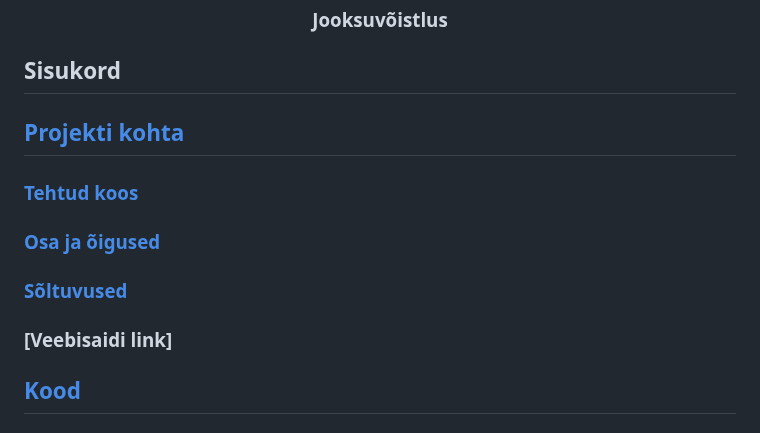
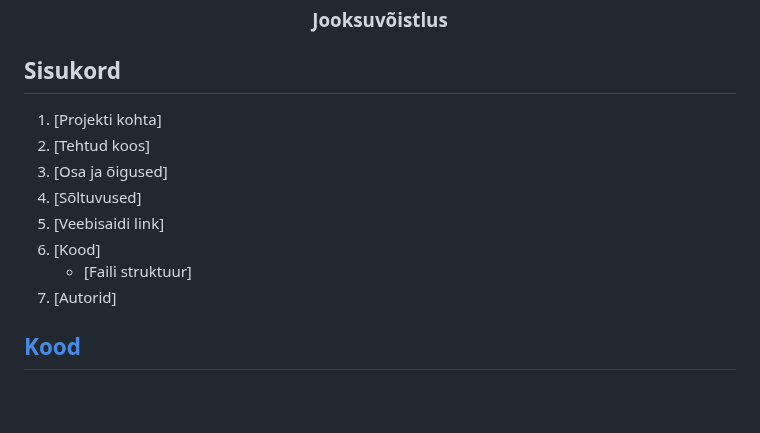
Before and after one commit to MaksimTse/Jooksuvoistlus, a Markdown page: README.md, the part around the change. Rendered like a GitHub page; blank space fills up the shorter version.

```diff
--- a/README.md
+++ b/README.md
@@ -30,11 +30,14 @@
 
 ## Sisukord
 
-## [Projekti kohta](#projekti-kohta)
-### [Tehtud koos](#tehtud-koos)
-### [Osa ja õigused](#osa-ja-õigused)
-### [Sõltuvused](#sõltuvused)
-### [Veebisaidi link]
+1. [Projekti kohta]
+2. [Tehtud koos]
+3. [Osa ja õigused]
+4. [Sõltuvused]
+5. [Veebisaidi link]
+6. [Kood]
+   - [Faili struktuur]
+7. [Autorid]
 
 ## [Kood](#kood)
 ### [Faili struktuur](#faili-struktuur)
```
